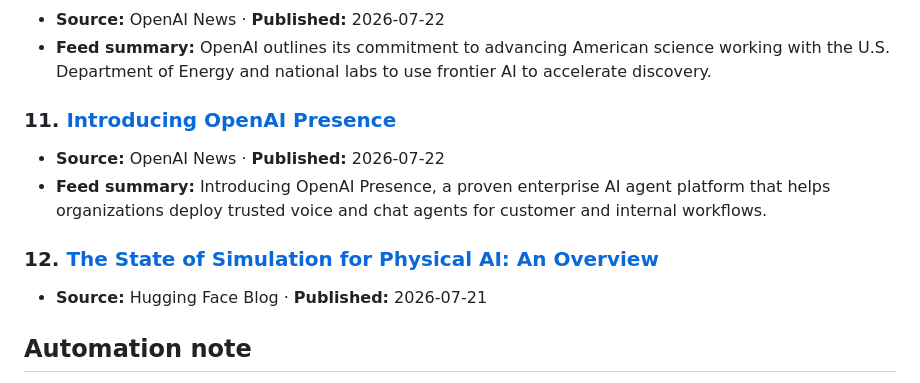
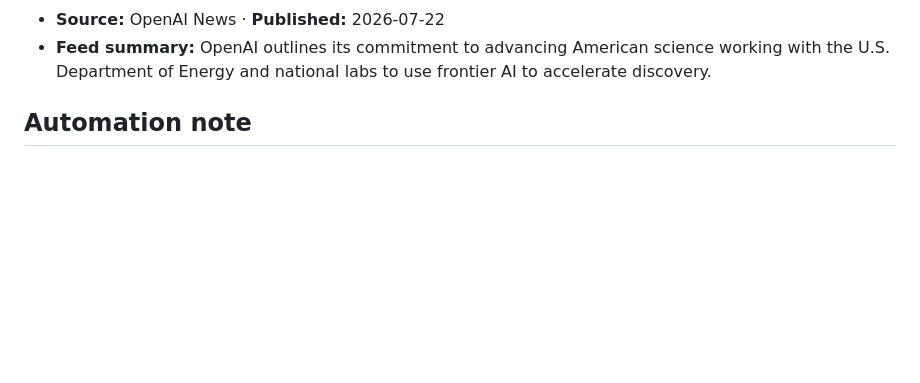
Before and after one commit to agilentic/ai-research-wire, a Markdown page: research/posts/ai-news-wire-2026-07-23.md, the part around one of its changes. GitHub-like rendering; blank space fills up the shorter version.

```diff
--- a/research/posts/ai-news-wire-2026-07-23.md
+++ b/research/posts/ai-news-wire-2026-07-23.md
@@ -63,14 +73,6 @@ operations, with OpenAI tools supporting journalists and publishers worldwide.
 - **Feed summary:** OpenAI outlines its commitment to advancing American science working with the U.S. Department of
 Energy and national labs to use frontier AI to accelerate discovery.
 
-### 11. [Introducing OpenAI Presence](https://openai.com/index/introducing-openai-presence)
-- **Source:** OpenAI News · **Published:** 2026-07-22
-- **Feed summary:** Introducing OpenAI Presence, a proven enterprise AI agent platform that helps organizations
-deploy trusted voice and chat agents for customer and internal workflows.
-
-### 12. [The State of Simulation for Physical AI: An Overview](https://huggingface.co/blog/nvidia/state-of-simulation-for-physical-ai)
-- **Source:** Hugging Face Blog · **Published:** 2026-07-21
-
 ## Automation note
 
 The GitHub Actions workflow `.github/workflows/ai-news.yml` refreshes this series on a schedule, commits new Markdown briefs, and then the Pages workflow rebuilds the public website.
```
Also changed, not shown: other parts of research/posts/ai-news-wire-2026-07-23.md (+21 -11 lines), 1 other file.
